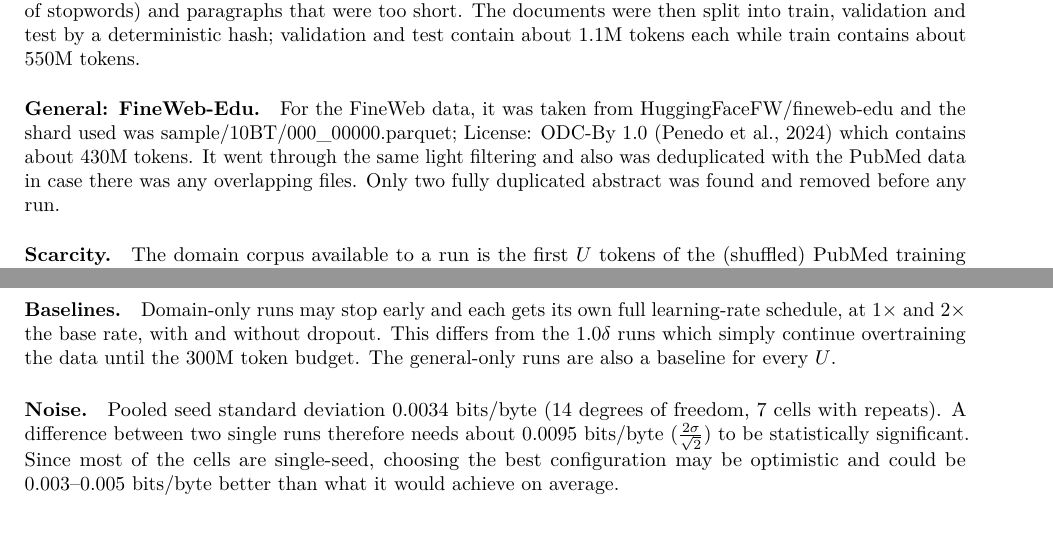
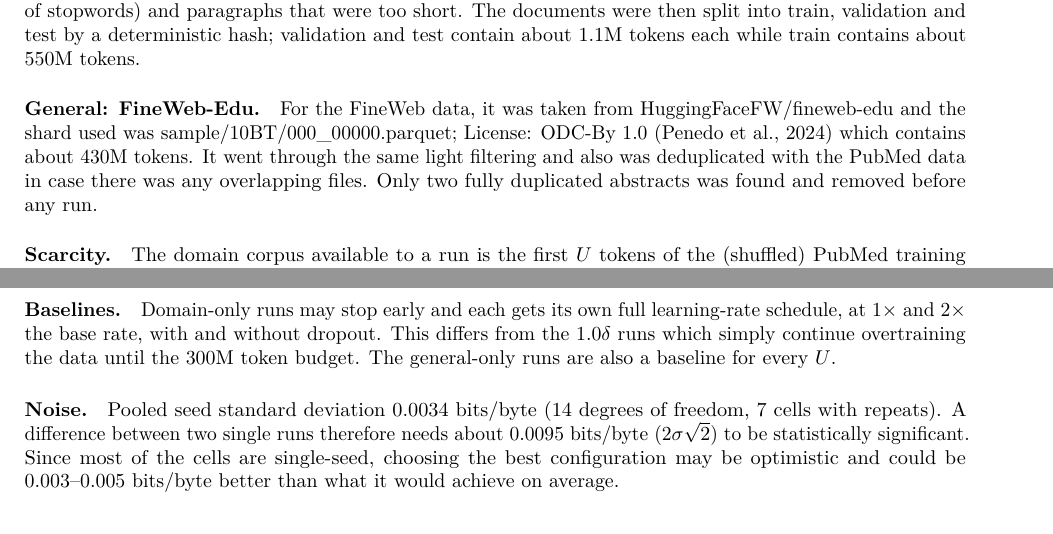
Before and after one commit to R0bocat/DSA4212, a LaTeX document (report/report.tex): two parts of pages 2 and 3 of 10, joined at a grey line, cut so that both start at the same text. Compiled offline with pdfLaTeX.

Commit message:
FINAL FINAL

```diff
--- a/report/report.tex
+++ b/report/report.tex
@@ -74,7 +74,7 @@ where $\bar{\ell}$ is the mean loss of nats per token. Bits per byte was chosen
 The data was then lightly filtered, removing duplicates, paragraphs that are likely not in english (by detecting presence of stopwords) and paragraphs that were too short. The documents were then split into train, validation and test by a
 deterministic hash; validation and test contain about 1.1M tokens each while train contains about 550M tokens.
 
-\paragraph{General: FineWeb-Edu.} For the FineWeb data, it was taken from HuggingFaceFW/fineweb-edu and the shard used was sample/10BT/000$\_$00000.parquet; License: ODC-By 1.0 \citep{penedo2024fineweb} which contains about 430M tokens. It went through the same light filtering and also was deduplicated with the PubMed data in case there was any overlapping files. Only two fully duplicated abstract was found and removed before any run.
+\paragraph{General: FineWeb-Edu.} For the FineWeb data, it was taken from HuggingFaceFW/fineweb-edu and the shard used was sample/10BT/000$\_$00000.parquet; License: ODC-By 1.0 \citep{penedo2024fineweb} which contains about 430M tokens. It went through the same light filtering and also was deduplicated with the PubMed data in case there was any overlapping files. Only two fully duplicated abstracts was found and removed before any run.
 
 \paragraph{Scarcity.} The domain corpus available to a run is the first $U$ tokens of the (shuffled) PubMed training
 stream, $U\in\{1,3,10,20,40\text{M}, \text{all}\approx 550\text{M}\}$, and the number of passes the model makes over the domain corpus is defined as $E=\delta \frac{B}{U}$, where B is the token budget.
@@ -105,7 +105,7 @@ Evaluation & every 2000 steps on validation data; test numbers are taken at the
 
 \paragraph{Baselines.} Domain-only runs may stop early and each gets its own full learning-rate schedule, at $1\times$ and $2\times$ the base rate, with and without dropout. This differs from the $1.0\delta$ runs which simply continue overtraining the data until the 300M token budget. The general-only runs are also a baseline for every $U$.
 
-\paragraph{Noise.} Pooled seed standard deviation $0.0034$~\bpb{} (14 degrees of freedom, 7 cells with repeats). A difference between two single runs therefore needs about $0.0095$~\bpb{} ($\frac{2\sigma}{\sqrt{2}}$) to be statistically significant. Since most of the cells are single-seed, choosing the best configuration may be optimistic and could be
+\paragraph{Noise.} Pooled seed standard deviation $0.0034$~\bpb{} (14 degrees of freedom, 7 cells with repeats). A difference between two single runs therefore needs about $0.0095$~\bpb{} ($2\sigma\sqrt{2}$) to be statistically significant. Since most of the cells are single-seed, choosing the best configuration may be optimistic and could be
 $0.003$--$0.005$~\bpb{} better than what it would achieve on average.
 
 \section{Results}
```
Also changed, not shown: report/report.tex (2 more changed lines), 1 other file.
